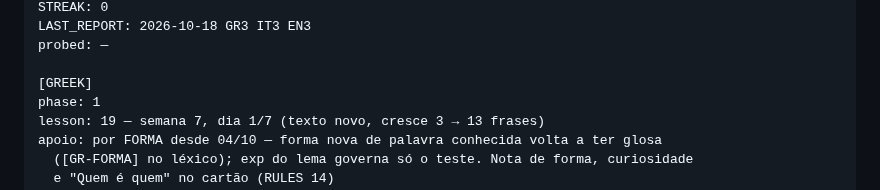
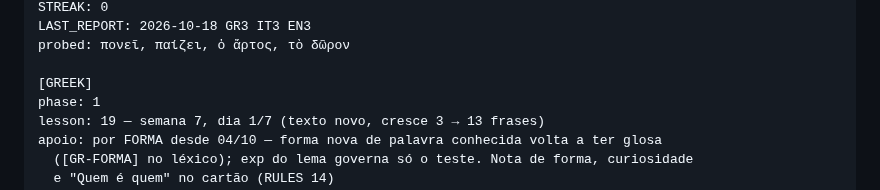
Before and after one commit to mathewse97/daily-language-learning, a Markdown page: state/logbook.md, the part around one of its changes. GitHub-like rendering.

```diff
--- a/state/logbook.md
+++ b/state/logbook.md
@@ -17,6 +17,6 @@ DAY: 42
 STREAK: 0
 LAST_REPORT: 2026-10-18 GR3 IT3 EN3
-probed: —
+probed: πονεῖ, παίζει, ὁ ἄρτος, τὸ δῶρον
 
 [GREEK]
 phase: 1
```
Also changed, not shown: other parts of state/logbook.md (+2 -2 lines).
